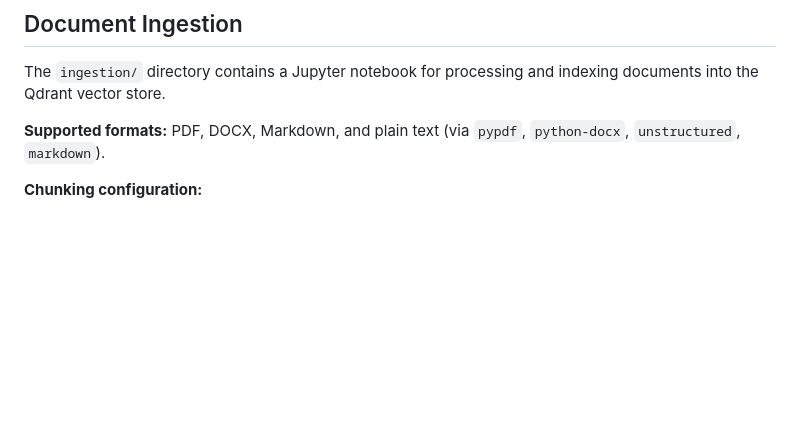
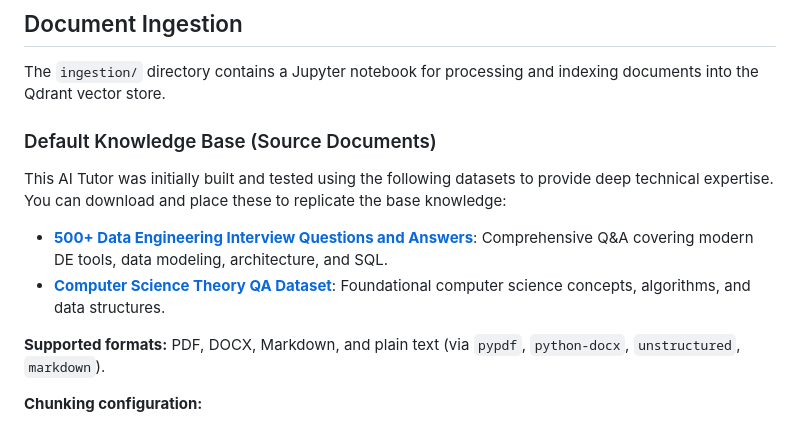
Before and after one commit to Nguyenvanlen2412/AI-Tutor, a Markdown page: README.md, the part around the change. Drawn GitHub-style; blank space fills up the shorter version.

Commit message:
Update README with default knowledge base details
Added information about the default knowledge base and source documents for the AI Tutor.

```diff
--- a/README.md
+++ b/README.md
@@ -537,6 +537,11 @@ Same form fields as `/api/chat`. Returns a `text/event-stream` response with sen
 
 The `ingestion/` directory contains a Jupyter notebook for processing and indexing documents into the Qdrant vector store.
 
+### Default Knowledge Base (Source Documents)
+This AI Tutor was initially built and tested using the following datasets to provide deep technical expertise. You can download and place these to replicate the base knowledge:
+* **[500+ Data Engineering Interview Questions and Answers](https://github.com/vishnu-u/Data-Science-Library/blob/main/500%2B%20Data%20Engineering%20Interview%20Questions%20and%20Answers.pdf)**: Comprehensive Q&A covering modern DE tools, data modeling, architecture, and SQL.
+* **[Computer Science Theory QA Dataset](https://www.kaggle.com/datasets/mujtabamatin/computer-science-theory-qa-dataset)**: Foundational computer science concepts, algorithms, and data structures.
+
 **Supported formats:** PDF, DOCX, Markdown, and plain text (via `pypdf`, `python-docx`, `unstructured`, `markdown`).
 
 **Chunking configuration:**
```
